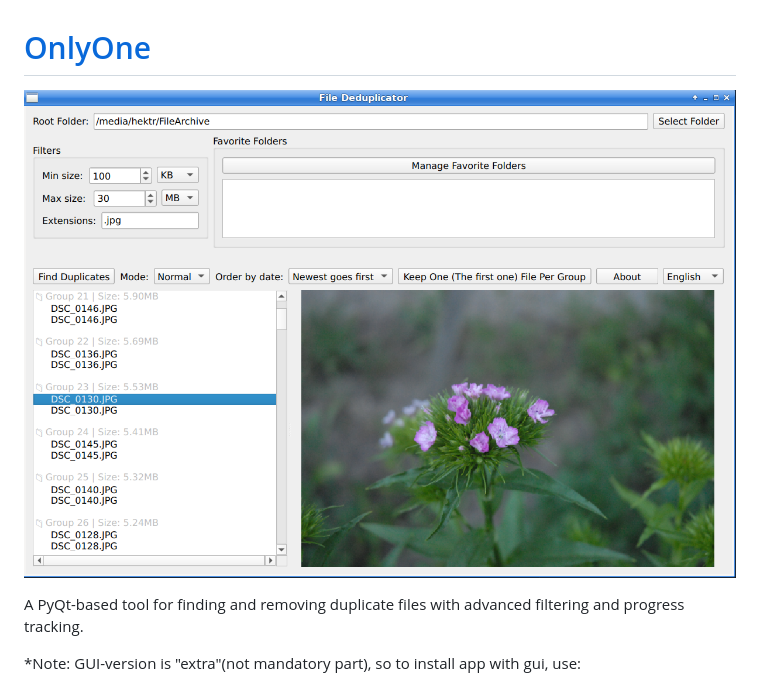
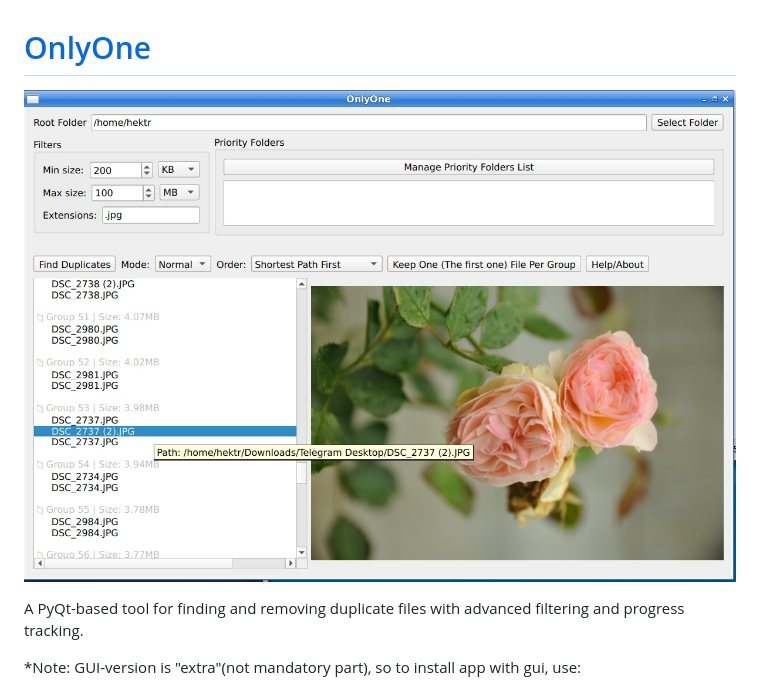
Before and after one commit to initumX/deduplicator, a Markdown page: README.md, the part around the change. Drawn GitHub-style.

Commit message:
new screenshot

```diff
--- a/README.md
+++ b/README.md
@@ -1,7 +1,7 @@
 
 # [OnlyOne](https://initumx.github.io/onlyone/)
 
-![screenshot](/deduplicator224.png "Main Window")
+![screenshot](/onlyone245.jpg "Main Window")
 
 A PyQt-based tool for finding and removing duplicate files with advanced filtering and progress tracking.
 
```
